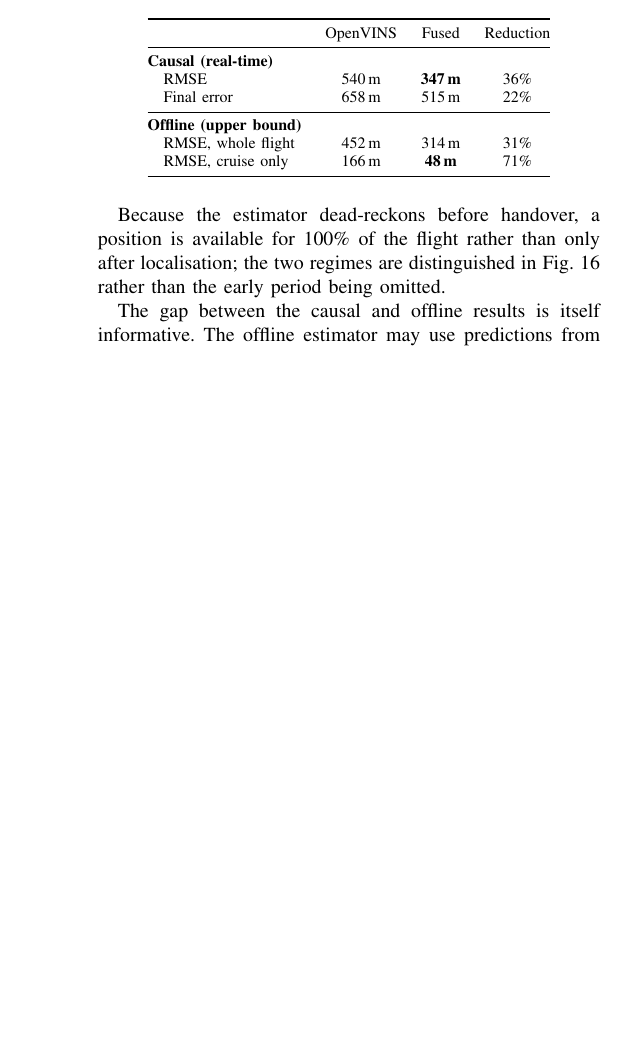
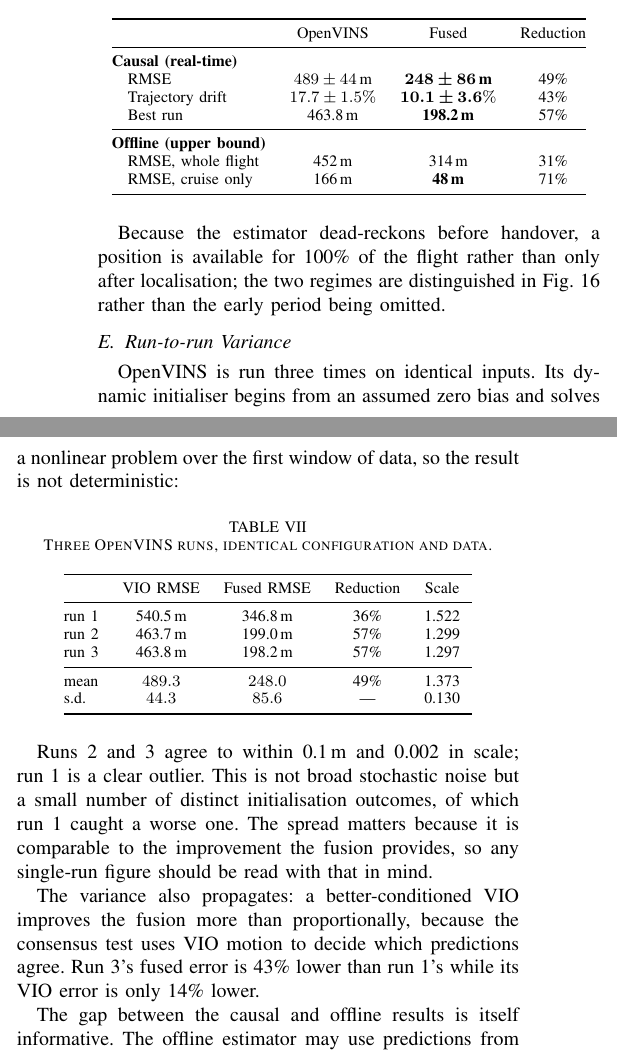
Before and after one commit to NijatAbbasov06/uav-geolocalization, a LaTeX paper (report/report.tex): part of one column of page 9 of 15 before the commit and two parts of the columns of page 9 of 15 after it, the two joined at a grey line, cut so that both start at the same text, the shorter picture padded with empty space. Compiled offline with pdfLaTeX.

Commit message:
Three OpenVINS runs: report mean and spread, not a single sample
Runs 2 and 3 agree to within 0.1 m and 0.002 in scale; run 1 - the one every
previous number came from - is a clear outlier. The dynamic initialiser lands in
one of a small number of basins rather than varying continuously.

  run 1  VIO 540.5 m -> fused 346.8 m  (36%)  scale 1.522
  run 2  VIO 463.7 m -> fused 199.0 m  (57%)  scale 1.299
  run 3  VIO 463.8 m -> fused 198.2 m  (57%)  scale 1.297
  mean   VIO 489 +- 44 m -> fused 248 +- 86 m (49%)

The variance propagates more than proportionally: run 3's fused error is 43%
below run 1's while its VIO error is only 14% below, because the consensus test
uses VIO motion to decide which predictions agree.

Report and slides now quote mean +- s.d. with the best run alongside, and the
final figure is regenerated from run 3. Adds a run-variance section, a figure,
and the measured resource numbers: OpenVINS 14.1 ms/frame at 28% duty cycle and
366 MB peak; CAEVL 233 ms/query at 1715% CPU across 20 threads and 2.08 GB.

```diff
--- a/report/report.tex
+++ b/report/report.tex
@@ -818,8 +819,9 @@ takeoff. The causal estimator uses only information available at each instant.}
  & OpenVINS & Fused & Reduction \\
 \midrule
 \textbf{Causal (real-time)} & & & \\
-\quad RMSE & 540\,m & \textbf{347\,m} & 36\% \\
-\quad Final error & 658\,m & 515\,m & 22\% \\
+\quad RMSE & $489 \pm 44$\,m & $\bm{248 \pm 86}$\,\textbf{m} & 49\% \\
+\quad Trajectory drift & $17.7 \pm 1.5\%$ & $\bm{10.1 \pm 3.6\%}$ & 43\% \\
+\quad Best run & 463.8\,m & \textbf{198.2\,m} & 57\% \\
 \midrule
 \textbf{Offline (upper bound)} & & & \\
 \quad RMSE, whole flight & 452\,m & 314\,m & 31\% \\
@@ -843,3 +845,38 @@ Because the estimator dead-reckons before handover, a position is available for
 100\% of the flight rather than only after localisation; the two regimes are
 distinguished in Fig.~\ref{fig:causal} rather than the early period being
 omitted.
+
+\subsection{Run-to-run Variance}
+
+OpenVINS is run three times on identical inputs. Its dynamic initialiser begins
+from an assumed zero bias and solves a nonlinear problem over the first window
+of data, so the result is not deterministic:
+
+\begin{table}[H]
+\centering
+\caption{Three OpenVINS runs, identical configuration and data.}
+\label{tab:variance}
+\begin{tabular}{@{}lccccc@{}}
+\toprule
+ & VIO RMSE & Fused RMSE & Reduction & Scale \\
+\midrule
+run 1 & 540.5\,m & 346.8\,m & 36\% & 1.522 \\
+run 2 & 463.7\,m & 199.0\,m & 57\% & 1.299 \\
+run 3 & 463.8\,m & 198.2\,m & 57\% & 1.297 \\
+\midrule
+mean  & $489.3$ & $248.0$ & 49\% & 1.373 \\
+s.d.  & $44.3$  & $85.6$  & --- & 0.130 \\
+\bottomrule
+\end{tabular}
+\end{table}
+
+Runs 2 and 3 agree to within 0.1\,m and 0.002 in scale; run 1 is a clear
+outlier. This is not broad stochastic noise but a small number of distinct
+initialisation outcomes, of which run 1 caught a worse one. The spread matters
+because it is comparable to the improvement the fusion provides, so any
+single-run figure should be read with that in mind.
+
+The variance also propagates: a better-conditioned VIO improves the fusion more
+than proportionally, because the consensus test uses VIO motion to decide which
+predictions agree. Run 3's fused error is 43\% lower than run 1's while its VIO
+error is only 14\% lower.
@@ -846,3 +889,5 @@ omitted.
+\label{fig:variance}
+\end{figure*}
 
 The gap between the causal and offline results is itself informative. The
 offline estimator may use predictions from $t = 152$\,s to correct the estimate
```
Also changed, not shown: report/slides.tex (+19 -17 lines), report/figures/FINAL_causal_dataset4.png, report/figures/run_variance.png (added), report/report.tex (12 more changed lines).
